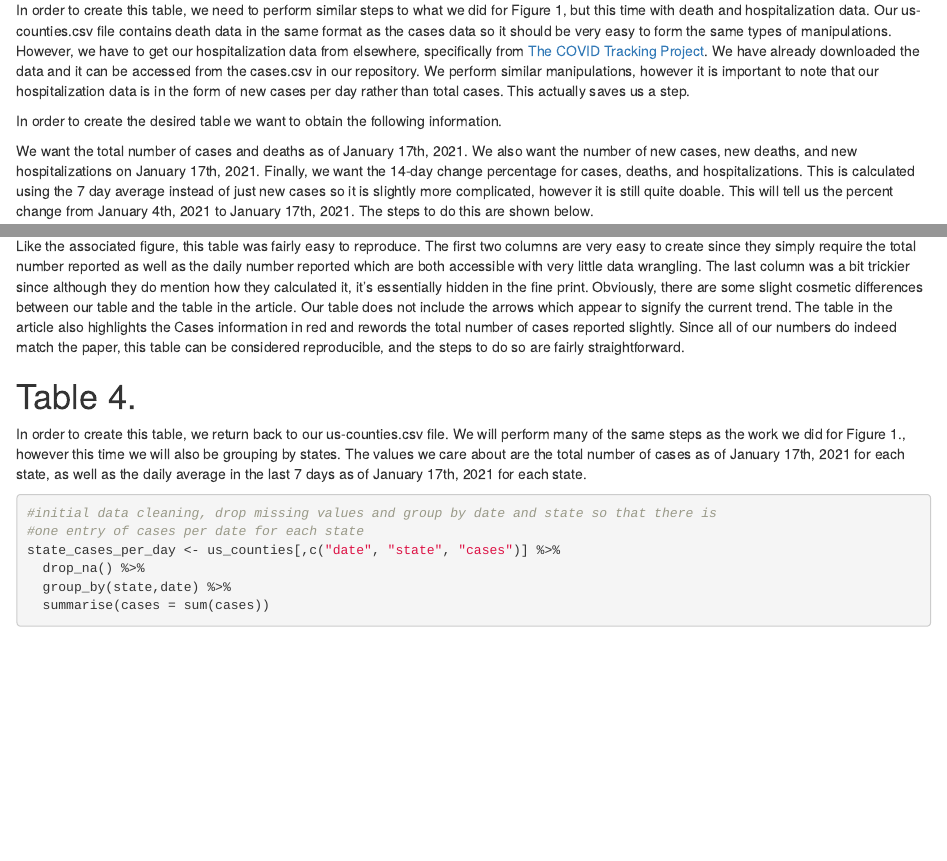
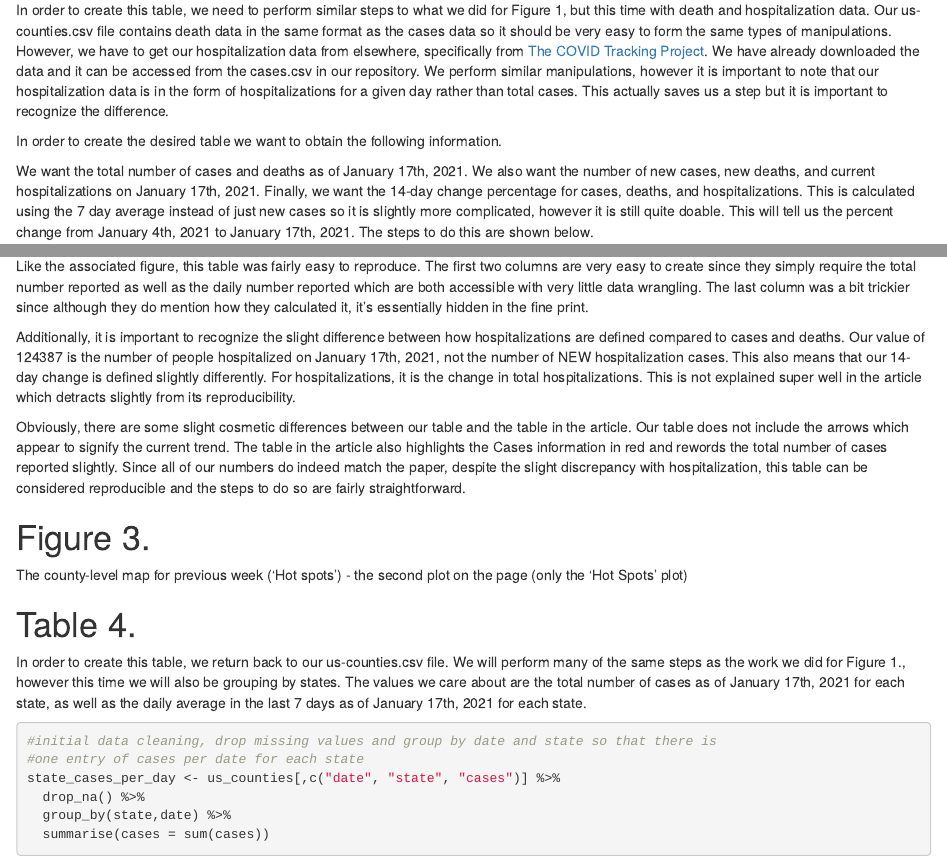
Before and after one commit to reproducibleresearch/EvanGoldberg_Project, an R Markdown document (270_individual_project_evan_goldberg.Rmd): the page in a window 1100 px wide, from 2580 px down, and a second part further down, joined at a grey line. The pictures show the output file 270_individual_project_evan_goldberg.html that the author committed with the source, opened offline.

Commit message:
Slight corrections to final version without Figure 3

````diff
--- a/270_individual_project_evan_goldberg.Rmd
+++ b/270_individual_project_evan_goldberg.Rmd
@@ -115,11 +115,11 @@ This figure was fairly easy to reproduce and looks very similar to the original
 
 # Table 2.
 
-In order to create this table, we need to perform similar steps to what we did for Figure 1, but this time with death and hospitalization data. Our us-counties.csv file contains death data in the same format as the cases data so it should be very easy to form the same types of manipulations. However, we have to get our hospitalization data from elsewhere, specifically from [The COVID Tracking Project](https://covidtracking.com/data). We have already downloaded the data and it can be accessed from the cases.csv in our repository. We perform similar manipulations, however it is important to note that our hospitalization data is in the form of new cases per day rather than total cases. This actually saves us a step.
+In order to create this table, we need to perform similar steps to what we did for Figure 1, but this time with death and hospitalization data. Our us-counties.csv file contains death data in the same format as the cases data so it should be very easy to form the same types of manipulations. However, we have to get our hospitalization data from elsewhere, specifically from [The COVID Tracking Project](https://covidtracking.com/data). We have already downloaded the data and it can be accessed from the cases.csv in our repository. We perform similar manipulations, however it is important to note that our hospitalization data is in the form of hospitalizations for a given day rather than total cases. This actually saves us a step but it is important to recognize the difference.
 
 In order to create the desired table we want to obtain the following information.
 
-We want the total number of cases and deaths as of January 17th, 2021. We also want the number of new cases, new deaths, and new hospitalizations on January 17th, 2021. Finally, we want the 14-day change percentage for cases, deaths, and hospitalizations. This is calculated using the 7 day average instead of just new cases so it is slightly more complicated, however it is still quite doable. This will tell us the percent change from January 4th, 2021 to January 17th, 2021. The steps to do this are shown below.
+We want the total number of cases and deaths as of January 17th, 2021. We also want the number of new cases, new deaths, and current hospitalizations on January 17th, 2021. Finally, we want the 14-day change percentage for cases, deaths, and hospitalizations. This is calculated using the 7 day average instead of just new cases so it is slightly more complicated, however it is still quite doable. This will tell us the percent change from January 4th, 2021 to January 17th, 2021. The steps to do this are shown below.
 
 ```{r}
 #repeat process but with deaths instead of cases
@@ -194,7 +194,15 @@ colnames(table)<-c("Total Reported", "On Jan. 17", "14-Day Change")
 table
 ```
 
-Like the associated figure, this table was fairly easy to reproduce. The first two columns are very easy to create since they simply require the total number reported as well as the daily number reported which are both accessible with very little data wrangling. The last column was a bit trickier since although they do mention how they calculated it, it's essentially hidden in the fine print. Obviously, there are some slight cosmetic differences between our table and the table in the article. Our table does not include the arrows which appear to signify the current trend. The table in the article also highlights the Cases information in red and rewords the total number of cases reported slightly. Since all of our numbers do indeed match the paper, this table can be considered reproducible, and the steps to do so are fairly straightforward.
+Like the associated figure, this table was fairly easy to reproduce. The first two columns are very easy to create since they simply require the total number reported as well as the daily number reported which are both accessible with very little data wrangling. The last column was a bit trickier since although they do mention how they calculated it, it's essentially hidden in the fine print.
+
+Additionally, it is important to recognize the slight difference between how hospitalizations are defined compared to cases and deaths. Our value of 124387 is the number of people hospitalized on January 17th, 2021, not the number of NEW hospitalization cases. This also means that our 14-day change is defined slightly differently. For hospitalizations, it is the change in total hospitalizations. This is not explained super well in the article which detracts slightly from its reproducibility.
+
+Obviously, there are some slight cosmetic differences between our table and the table in the article. Our table does not include the arrows which appear to signify the current trend. The table in the article also highlights the Cases information in red and rewords the total number of cases reported slightly. Since all of our numbers do indeed match the paper, despite the slight discrepancy with hospitalization, this table can be considered reproducible and the steps to do so are fairly straightforward.
+
+# Figure 3.
+
+The county-level map for previous week ('Hot spots') - the second plot on the page (only the 'Hot Spots' plot)
 
 # Table 4.
 
````
Also changed, not shown: 270_individual_project_evan_goldberg.html, 270_individual_project_evan_goldberg.Rmd (4 more changed lines).
